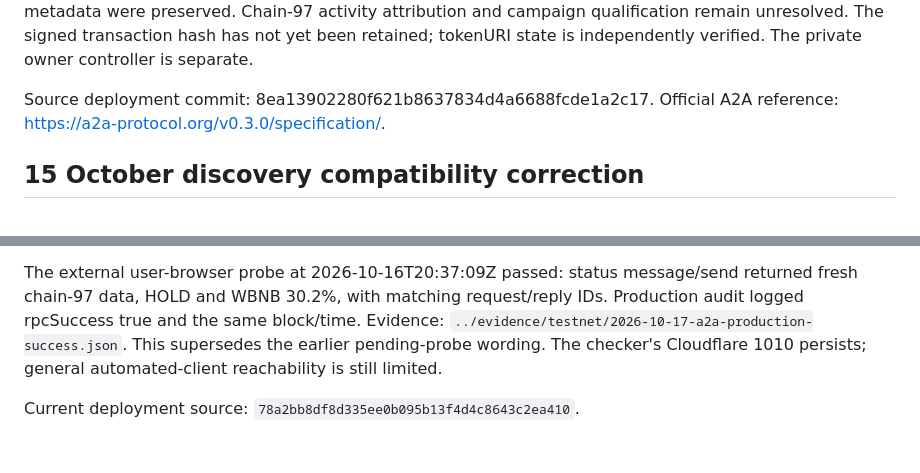
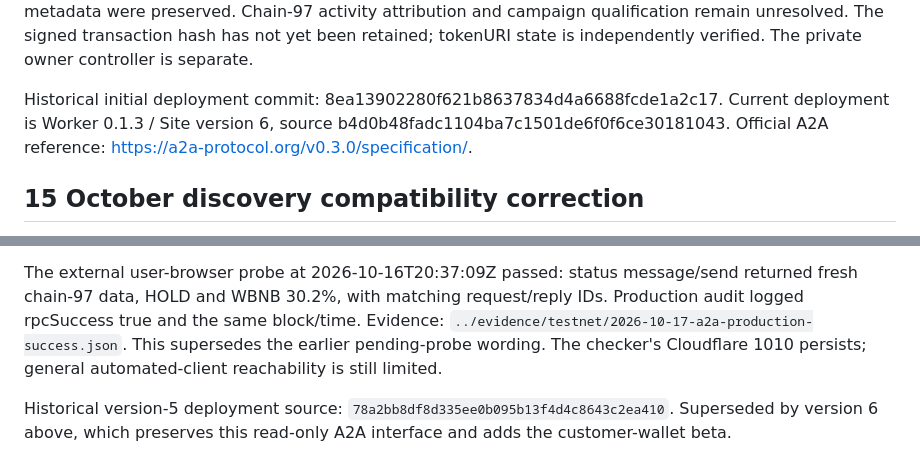
Before and after one commit to superfual/bnb-rotation-treasury-agent, a Markdown page: public-agent/README.md, 2 parts joined by grey strips. GitHub-like rendering.

```diff
--- a/public-agent/README.md
+++ b/public-agent/README.md
@@ -14,7 +14,7 @@ Run node tests/endpoint.test.mjs; add --live for a real read-only RPC check. Nin
 
 Registry reference: agent 370316 on chain 56. Mainnet ownerOf(370316) matched the campaign wallet. After the owner signed setAgentURI, a direct tokenURI read on 15 October 2026 returned https://fual-treasury-agent.phamphuanloc.chatgpt.site/registration.json. Original name, avatar, tags and TermiX metadata were preserved. Chain-97 activity attribution and campaign qualification remain unresolved. The signed transaction hash has not yet been retained; tokenURI state is independently verified. The private owner controller is separate.
 
-Source deployment commit: 8ea13902280f621b8637834d4a6688fcde1a2c17. Official A2A reference: https://a2a-protocol.org/v0.3.0/specification/.
+Historical initial deployment commit: 8ea13902280f621b8637834d4a6688fcde1a2c17. Current deployment is Worker 0.1.3 / Site version 6, source b4d0b48fadc1104ba7c1501de6f0f6ce30181043. Official A2A reference: https://a2a-protocol.org/v0.3.0/specification/.
 
 ## 15 October discovery compatibility correction
 
@@ -39,4 +39,4 @@ Worker 0.1.2 / Site version 5 adds bounded semantic A2A response logs, excluding
 
 The external user-browser probe at 2026-10-16T20:37:09Z passed: status message/send returned fresh chain-97 data, HOLD and WBNB 30.2%, with matching request/reply IDs. Production audit logged rpcSuccess true and the same block/time. Evidence: `../evidence/testnet/2026-10-17-a2a-production-success.json`. This supersedes the earlier pending-probe wording. The checker's Cloudflare 1010 persists; general automated-client reachability is still limited.
 
-Current deployment source: `78a2bb8df8d335ee0b095b13f4d4c8643c2ea410`.
+Historical version-5 deployment source: `78a2bb8df8d335ee0b095b13f4d4c8643c2ea410`. Superseded by version 6 above, which preserves this read-only A2A interface and adds the customer-wallet beta.
```
Also changed, not shown: docs/SUBMISSION_REVIEW.md (added, +55 -0 lines).
